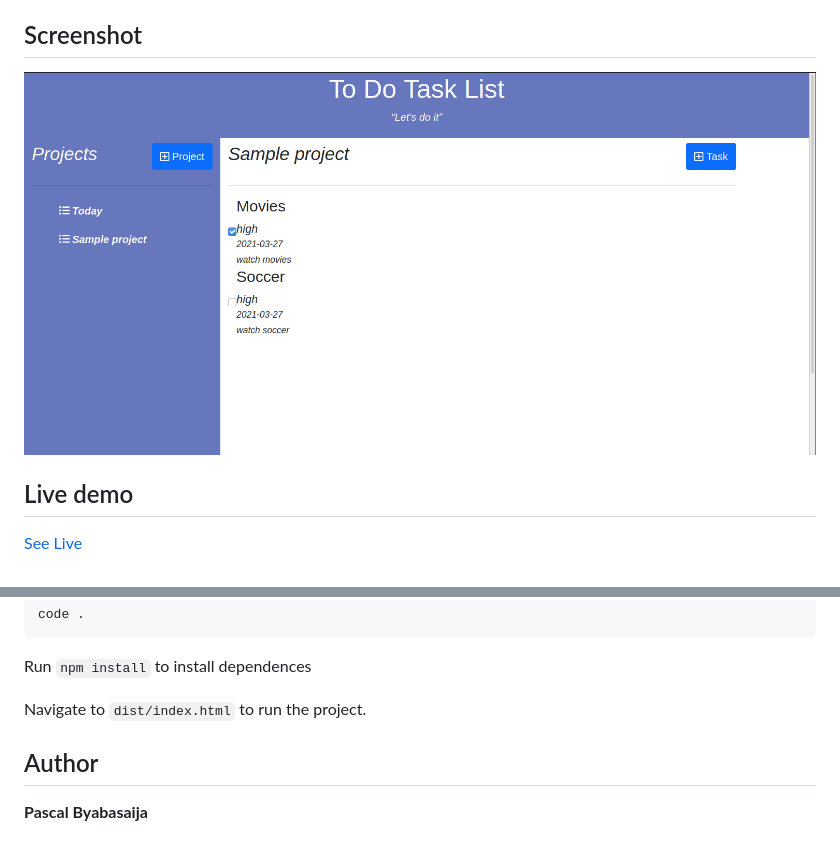
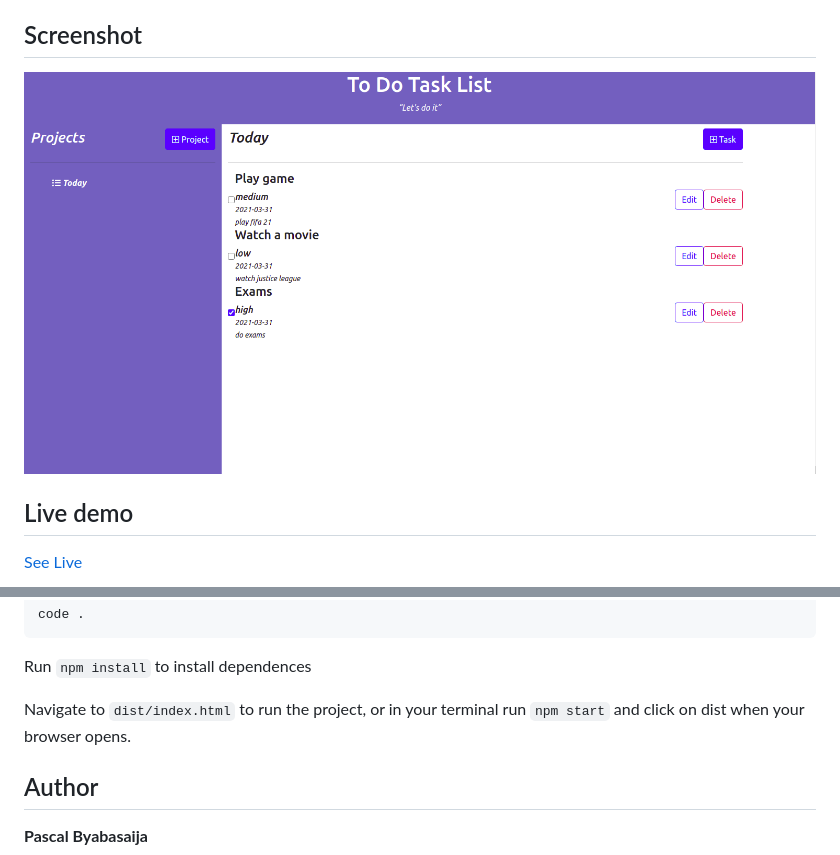
Before and after one commit to Byabasaija/To-Do, a Markdown page: README.md, 2 parts joined by grey strips. Drawn GitHub-style; pictures changed too: assets/img/shot1.png (added).

````diff
--- a/README.md
+++ b/README.md
@@ -14,7 +14,7 @@ A web app that allows one to to create a to do list organized in form of project
 - Linters
 
 ## Screenshot
-![screenshot](./assets/img/shot.png)
+![screenshot](./assets/img/shot1.png)
 ## Live demo
 
 [See Live](http://pascalbyabasaija.me/To-Do/dist/index.html)
@@ -37,7 +37,7 @@ code .
 
 Run ``` npm install ``` to install dependences
 
-Navigate to  ``` dist/index.html ``` to run the project.
+Navigate to  ``` dist/index.html ``` to run the project, or in your terminal run ``` npm start ``` and click on dist when your browser opens.
 
 
 ## Author
````
